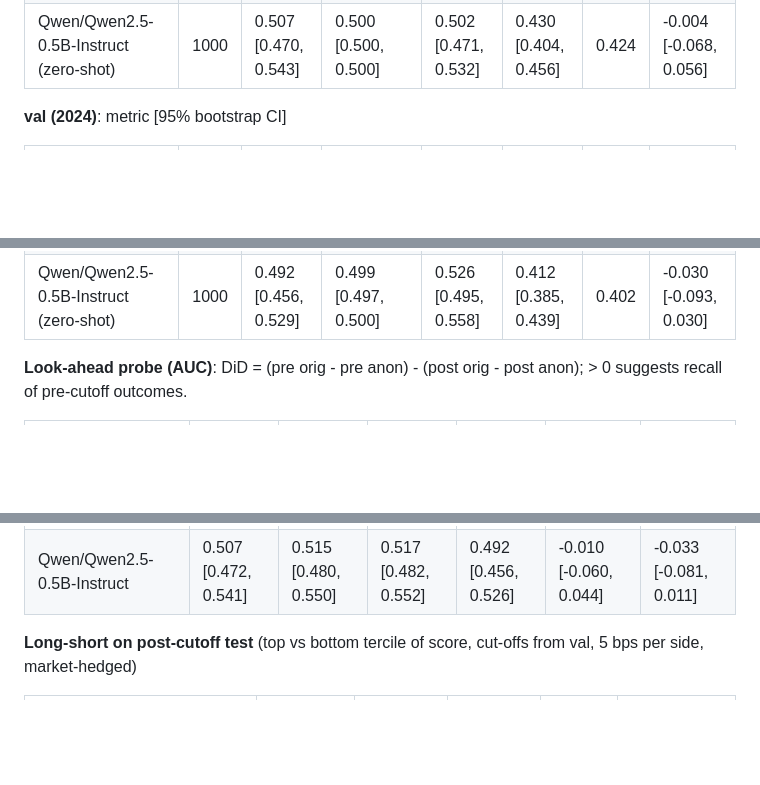
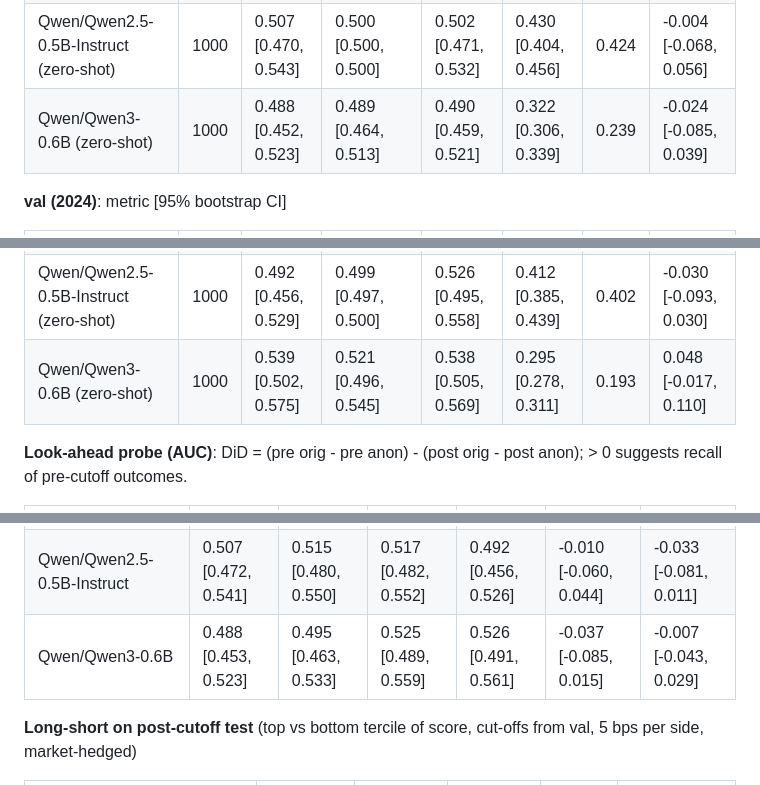
Before and after one commit to KvnFltr/no-peeking, a Markdown page: README.md, 3 parts joined by grey strips. GitHub-like rendering; blank space fills up the shorter version.

```diff
--- a/README.md
+++ b/README.md
@@ -129,6 +131,7 @@ Dataset `v1`: 19783 filings, 2018-01-02 to 2026-11-23. Split sizes: train 7948,
 | tfidf_lr | 3979 | 0.530 [0.512, 0.548] | 0.514 [0.500, 0.527] | 0.513 [0.498, 0.529] | 0.249 [0.249, 0.250] | 0.012 | 0.062 [0.031, 0.092] |
 | tfidf_lr_anon | 3979 | 0.532 [0.514, 0.549] | 0.512 [0.498, 0.525] | 0.511 [0.496, 0.527] | 0.249 [0.249, 0.250] | 0.011 | 0.065 [0.034, 0.095] |
 | Qwen/Qwen2.5-0.5B-Instruct (zero-shot) | 1000 | 0.507 [0.470, 0.543] | 0.500 [0.500, 0.500] | 0.502 [0.471, 0.532] | 0.430 [0.404, 0.456] | 0.424 | -0.004 [-0.068, 0.056] |
+| Qwen/Qwen3-0.6B (zero-shot) | 1000 | 0.488 [0.452, 0.523] | 0.489 [0.464, 0.513] | 0.490 [0.459, 0.521] | 0.322 [0.306, 0.339] | 0.239 | -0.024 [-0.085, 0.039] |
 
 **val (2024)**: metric [95% bootstrap CI]
 
@@ -139,6 +142,7 @@ Dataset `v1`: 19783 filings, 2018-01-02 to 2026-11-23. Split sizes: train 7948,
 | tfidf_lr | 1992 | 0.550 [0.524, 0.575] | 0.523 [0.504, 0.542] | 0.508 [0.485, 0.530] | 0.250 [0.249, 0.251] | 0.045 | 0.073 [0.029, 0.117] |
 | tfidf_lr_anon | 1992 | 0.550 [0.524, 0.575] | 0.519 [0.500, 0.538] | 0.504 [0.482, 0.526] | 0.250 [0.249, 0.251] | 0.044 | 0.073 [0.029, 0.116] |
 | Qwen/Qwen2.5-0.5B-Instruct (zero-shot) | 1000 | 0.492 [0.456, 0.529] | 0.499 [0.497, 0.500] | 0.526 [0.495, 0.558] | 0.412 [0.385, 0.439] | 0.402 | -0.030 [-0.093, 0.030] |
+| Qwen/Qwen3-0.6B (zero-shot) | 1000 | 0.539 [0.502, 0.575] | 0.521 [0.496, 0.545] | 0.538 [0.505, 0.569] | 0.295 [0.278, 0.311] | 0.193 | 0.048 [-0.017, 0.110] |
 
 **Look-ahead probe (AUC)**: DiD = (pre orig - pre anon) - (post orig - post anon); > 0 suggests recall of pre-cutoff outcomes.
 
@@ -146,6 +150,7 @@ Dataset `v1`: 19783 filings, 2018-01-02 to 2026-11-23. Split sizes: train 7948,
 |---|---|---|---|---|---|---|
 | TF-IDF + LR (control, trained <= 2022) | 0.530 [0.513, 0.549] | 0.532 [0.514, 0.550] | 0.537 [0.522, 0.551] | 0.536 [0.521, 0.550] | -0.006 [-0.029, 0.018] | -0.002 [-0.007, 0.003] |
 | Qwen/Qwen2.5-0.5B-Instruct | 0.507 [0.472, 0.541] | 0.515 [0.480, 0.550] | 0.517 [0.482, 0.552] | 0.492 [0.456, 0.526] | -0.010 [-0.060, 0.044] | -0.033 [-0.081, 0.011] |
+| Qwen/Qwen3-0.6B | 0.488 [0.453, 0.523] | 0.495 [0.463, 0.533] | 0.525 [0.489, 0.559] | 0.526 [0.491, 0.561] | -0.037 [-0.085, 0.015] | -0.007 [-0.043, 0.029] |
 
 **Long-short on post-cutoff test** (top vs bottom tercile of score, cut-offs from val, 5 bps per side, market-hedged)
 
```
Also changed, not shown: other parts of README.md (+4 -1 lines), results/v1/summary.md (+7 -1 lines), results/v1/figures/hero.png, 5 other files.
